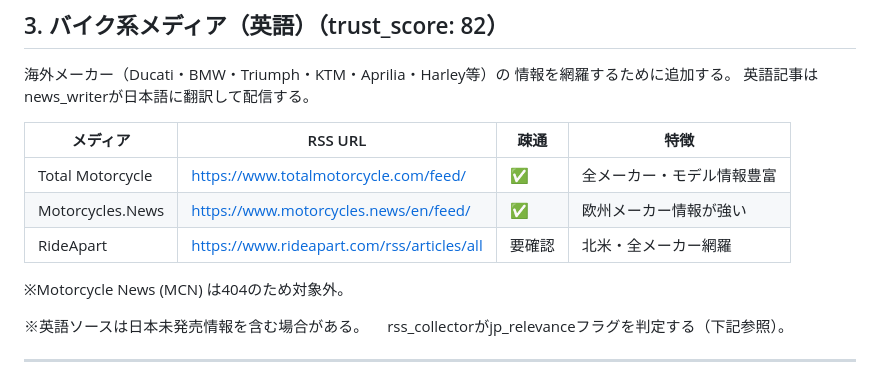
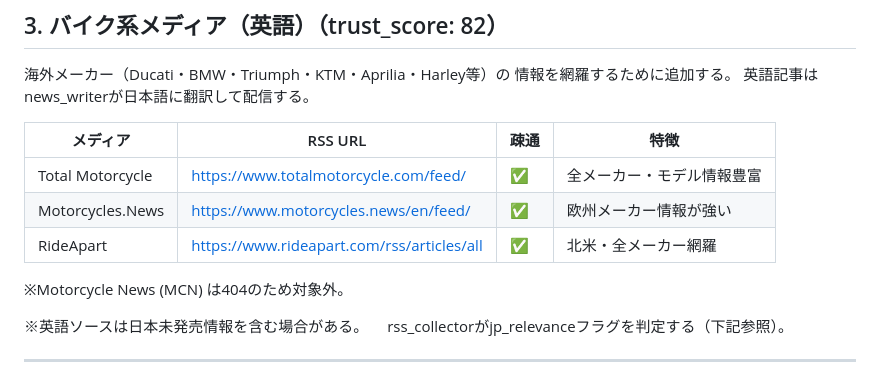
Before and after one commit to sworks-d/rido_news, a Markdown page: .claude/skills/rss_sources.md, the part around the change. GitHub-like rendering.

```diff
--- a/.claude/skills/rss_sources.md
+++ b/.claude/skills/rss_sources.md
@@ -52,7 +52,7 @@
 |---|---|---|---|
 | Total Motorcycle | https://www.totalmotorcycle.com/feed/ | ✅ | 全メーカー・モデル情報豊富 |
 | Motorcycles.News | https://www.motorcycles.news/en/feed/ | ✅ | 欧州メーカー情報が強い |
-| RideApart | https://www.rideapart.com/rss/articles/all | 要確認 | 北米・全メーカー網羅 |
+| RideApart | https://www.rideapart.com/rss/articles/all | ✅ | 北米・全メーカー網羅 |
 
 ※Motorcycle News (MCN) は404のため対象外。
 
```
Also changed, not shown: .claude/skills/lifestyle_sources.md (+40 -88 lines).
